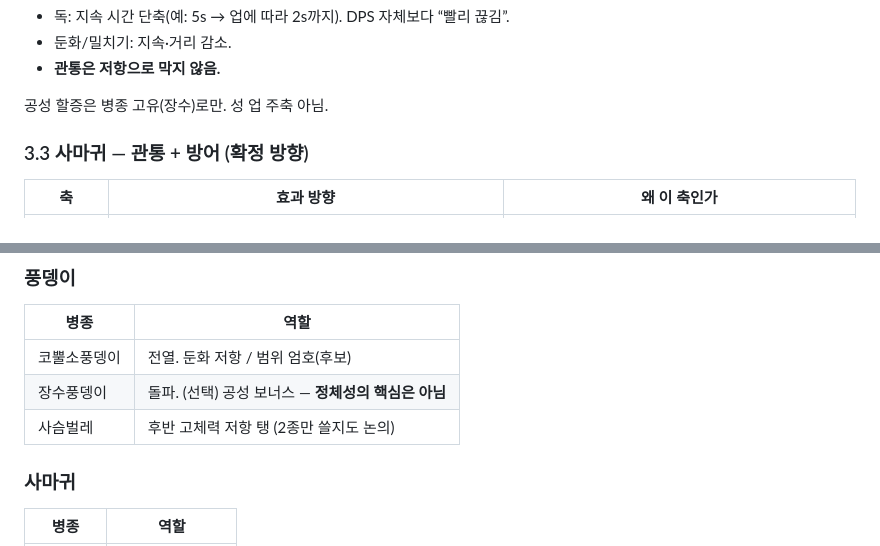
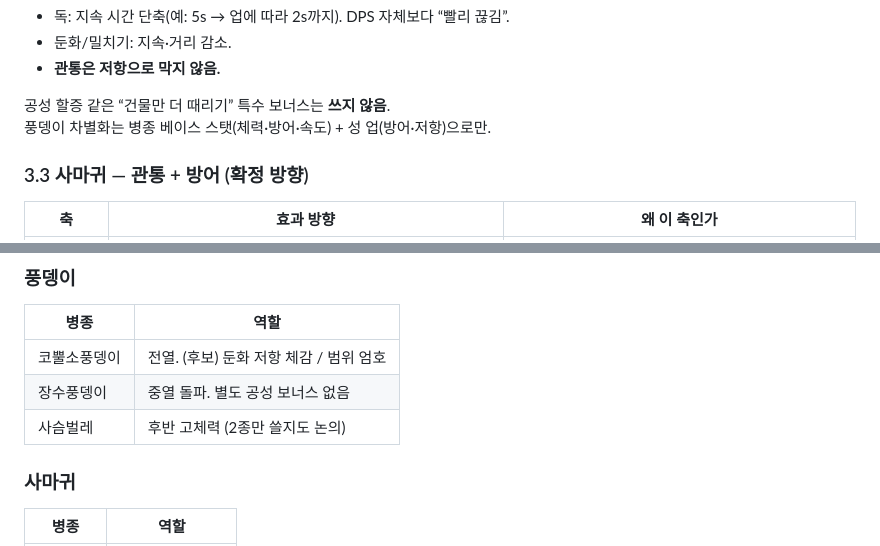
Before and after one commit to jasonleex1995/bug-empire, a Markdown page: docs/ROSTER_RPS_DESIGN.md, 2 parts joined by grey strips. Drawn GitHub-style.

```diff
--- a/docs/ROSTER_RPS_DESIGN.md
+++ b/docs/ROSTER_RPS_DESIGN.md
@@ -83,7 +74,8 @@
 - 둔화/밀치기: 지속·거리 감소.
 - **관통은 저항으로 막지 않음.**
 
-공성 할증은 병종 고유(장수)로만. 성 업 주축 아님.
+공성 할증 같은 “건물만 더 때리기” 특수 보너스는 **쓰지 않음**.
+풍뎅이 차별화는 병종 베이스 스탯(체력·방어·속도) + 성 업(방어·저항)으로만.
 
 ### 3.3 사마귀 — 관통 + 방어 (**확정 방향**)
 
@@ -140,9 +132,9 @@
 ### 풍뎅이
 | 병종 | 역할 |
 | --- | --- |
-| 코뿔소풍뎅이 | 전열. 둔화 저항 / 범위 엄호(후보) |
-| 장수풍뎅이 | 돌파. (선택) 공성 보너스 — **정체성의 핵심은 아님** |
-| 사슴벌레 | 후반 고체력 저항 탱 (2종만 쓸지도 논의) |
+| 코뿔소풍뎅이 | 전열. (후보) 둔화 저항 체감 / 범위 엄호 |
+| 장수풍뎅이 | 중열 돌파. 별도 공성 보너스 없음 |
+| 사슴벌레 | 후반 고체력 (2종만 쓸지도 논의) |
 
 ### 사마귀
 | 병종 | 역할 |
```
Also changed, not shown: other parts of docs/ROSTER_RPS_DESIGN.md (+20 -26 lines).
